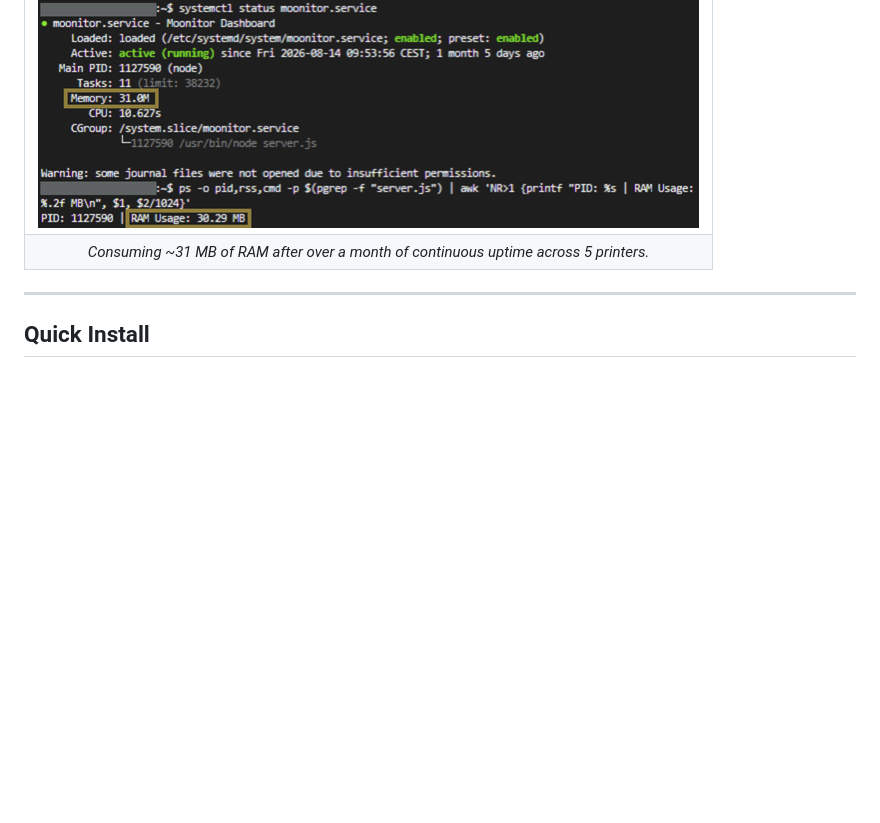
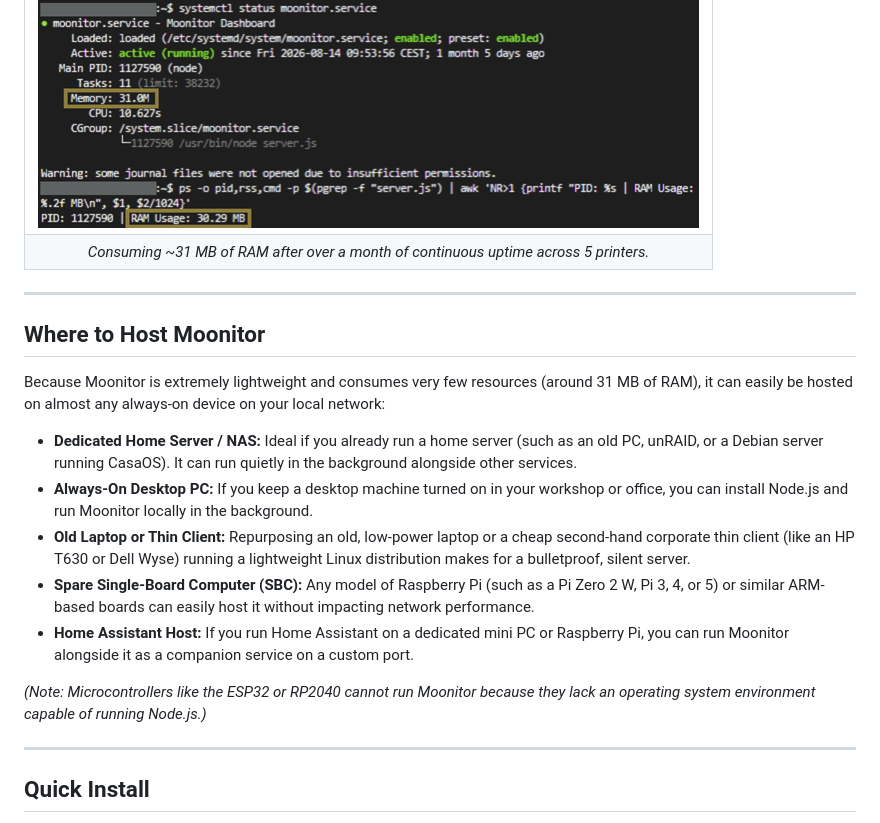
Before and after one commit to Kanrog/Moonitor, a Markdown page: README.md, the part around the change. Drawn GitHub-style; blank space fills up the shorter version.

```diff
--- a/README.md
+++ b/README.md
@@ -59,6 +59,20 @@ Because of this architecture, Moonitor has virtually zero system overhead. In re
 | :---: |
 | ![Moonitor Memory Benchmark](images/memory-benchmark.png) |
 | *Consuming ~31 MB of RAM after over a month of continuous uptime across 5 printers.* |
+
+---
+
+## Where to Host Moonitor
+
+Because Moonitor is extremely lightweight and consumes very few resources (around 31 MB of RAM), it can easily be hosted on almost any always-on device on your local network:
+
+* **Dedicated Home Server / NAS:** Ideal if you already run a home server (such as an old PC, unRAID, or a Debian server running CasaOS). It can run quietly in the background alongside other services.
+* **Always-On Desktop PC:** If you keep a desktop machine turned on in your workshop or office, you can install Node.js and run Moonitor locally in the background.
+* **Old Laptop or Thin Client:** Repurposing an old, low-power laptop or a cheap second-hand corporate thin client (like an HP T630 or Dell Wyse) running a lightweight Linux distribution makes for a bulletproof, silent server.
+* **Spare Single-Board Computer (SBC):** Any model of Raspberry Pi (such as a Pi Zero 2 W, Pi 3, 4, or 5) or similar ARM-based boards can easily host it without impacting network performance.
+* **Home Assistant Host:** If you run Home Assistant on a dedicated mini PC or Raspberry Pi, you can run Moonitor alongside it as a companion service on a custom port.
+
+*(Note: Microcontrollers like the ESP32 or RP2040 cannot run Moonitor because they lack an operating system environment capable of running Node.js.)*
 
 ---
 
```
